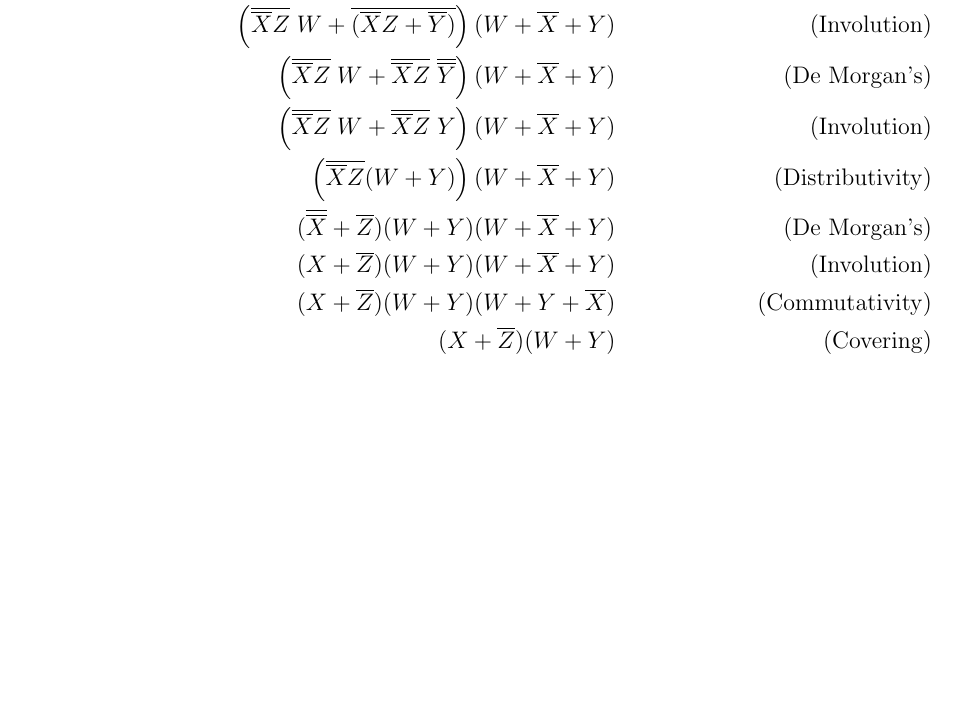
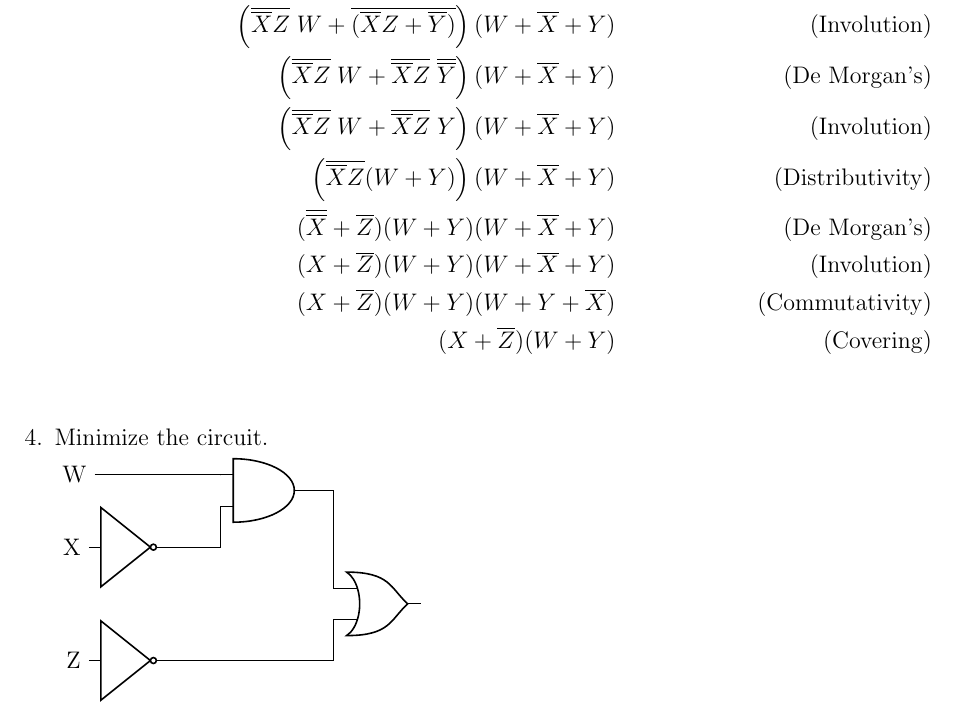
Before and after one commit to joneshf/ucd, a LaTeX problem sheet (hw1.tex): part of page 3 of 3, cut so that both start at the same text, the shorter picture padded with empty space. Compiled offline with pdfLaTeX.

Commit message:
Added some circuit.  Probably not right, don't care.

```diff
--- a/hw1.tex
+++ b/hw1.tex
@@ -95,5 +95,23 @@
         (X + \overline{Z})(W + Y)(W + Y + \overline{X}) \tag{Commutativity} \\
         (X + \overline{Z})(W + Y) \tag{Covering} \\
       \end{align*}
+
+    \item
+      Minimize the circuit.
+
+      \begin{circuitikz} \draw
+        (3,4) node[and port] (and1) {}
+        (0,3) node[not port] (not1) {}
+        (0,1) node[not port] (not2) {}
+        (5,2) node[or port] (or1) {}
+        (-0.6,4.28) node[anchor=east] {W}
+          -| (and1.in 1)
+        (not1.in) node[anchor=east] {X}
+        (not2.in) node[anchor=east] {Z}
+        (not1.out) -| (and1.in 2)
+        (and1.out) -| (or1.in 1)
+        (not2.out) -| (or1.in 2)
+      ;
+      \end{circuitikz}
   \end{enumerate}
 \end{document}
```
Also changed, not shown: hw1.pdf.
